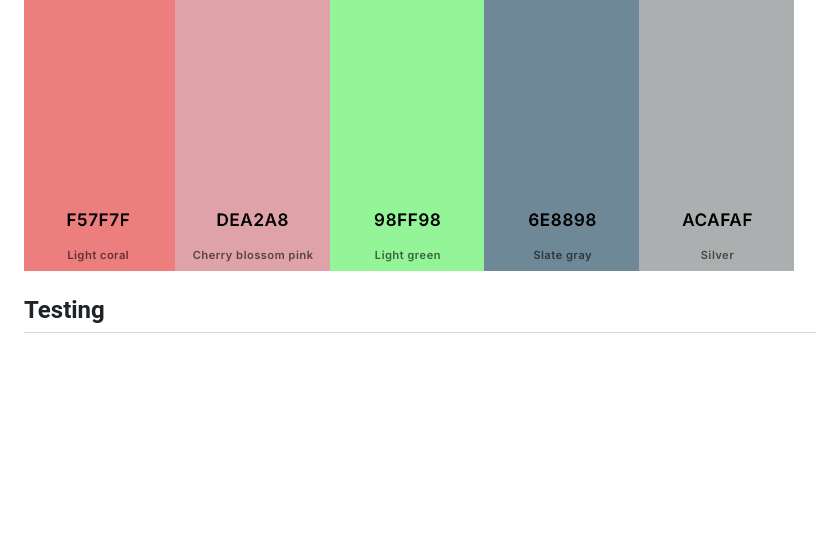
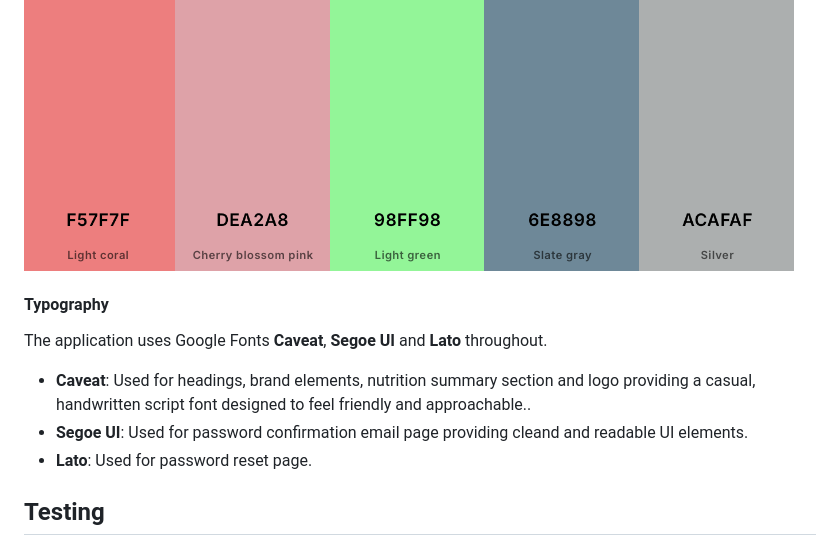
Before and after one commit to Naida1710/baby_bites, a Markdown page: README.md, the part around the change. Drawn GitHub-style; blank space fills up the shorter version.

Commit message:
Add Typography section to README file

```diff
--- a/README.md
+++ b/README.md
@@ -26,6 +26,13 @@ By combining nutrition, convenience, and real-life practicality, Baby Bites help
 The application uses a pink, green and grayish gradient theme throughout, maintaining visual consistency across all pages. The color palette was carefully selected using Coolers to give a professional appearance:
 
 ![Colour Palette](staticfiles/images/Coolors.png)
+
+#### Typography
+The application uses Google Fonts **Caveat**, **Segoe UI** and **Lato** throughout.
+
+- **Caveat**: Used for headings, brand elements, nutrition summary section and logo providing a casual, handwritten script font designed to feel friendly and approachable..
+- **Segoe UI**: Used for password confirmation email page providing cleand and readable UI elements.
+- **Lato**: Used for password reset page.
 
 ## Testing
 
```
